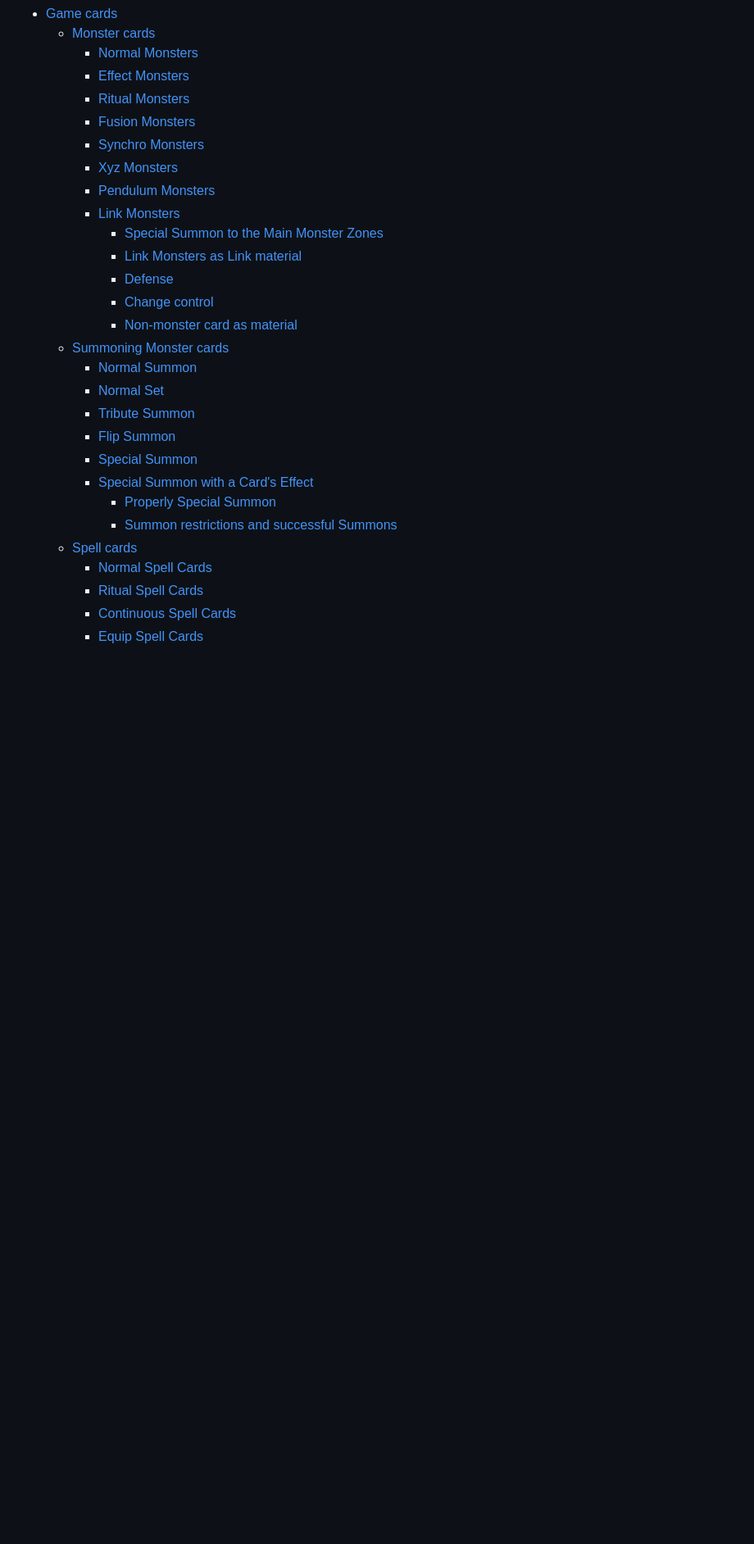
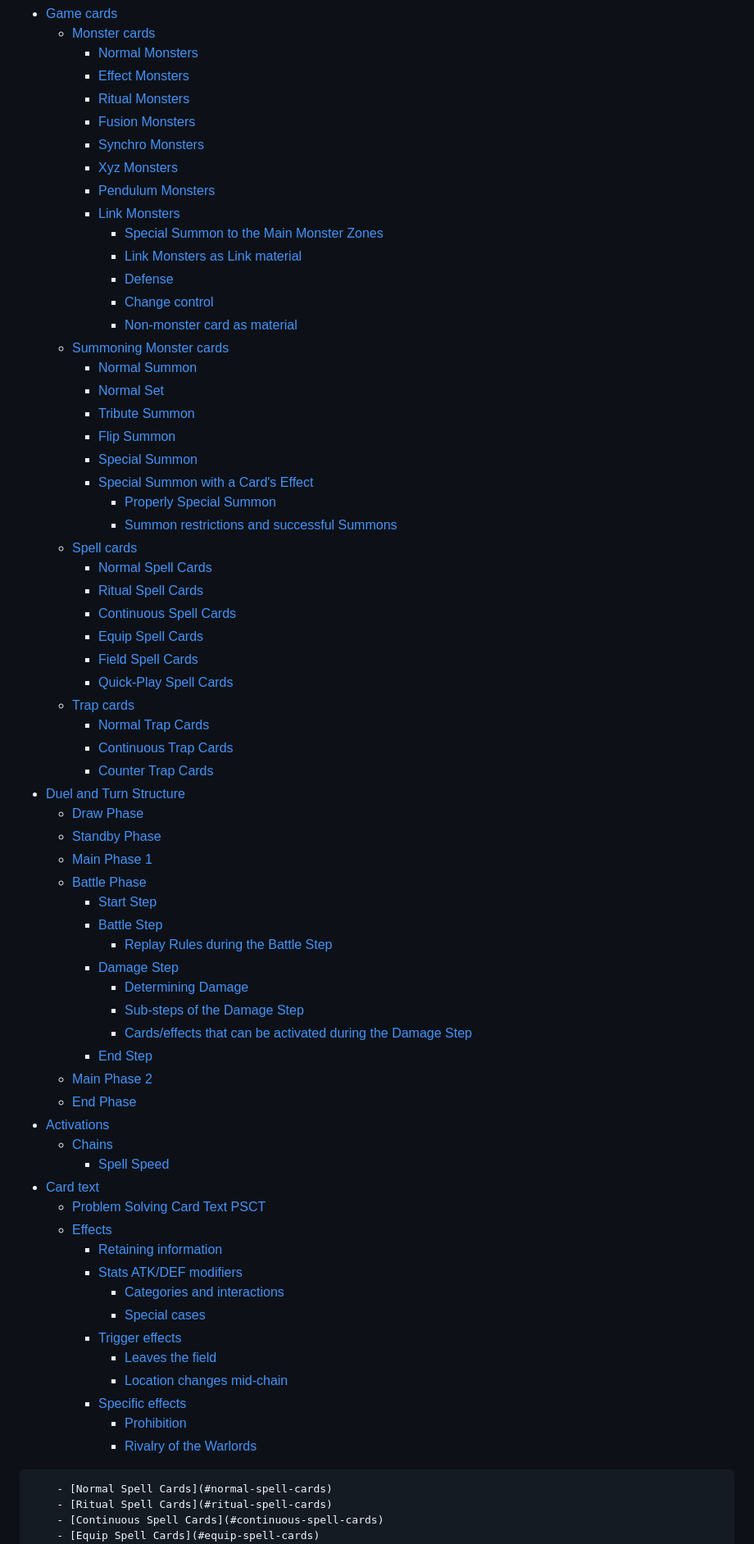
Before and after one commit to laaners/yugioh_comprehensive_rulebook, a Markdown page: README.md, the part around one of its changes. Shown at 82% size. Rendered like a GitHub page; blank space fills up the shorter version.

```diff
--- a/README.md
+++ b/README.md
@@ -8,25 +8,67 @@
 - [Game cards](#game-cards)
-	- [Monster cards](#monster-cards)
-		- [Normal Monsters](#normal-monsters)
-		- [Effect Monsters](#effect-monsters)
-		- [Ritual Monsters](#ritual-monsters)
-		- [Fusion Monsters](#fusion-monsters)
-		- [Synchro Monsters](#synchro-monsters)
-		- [Xyz Monsters](#xyz-monsters)
-		- [Pendulum Monsters](#pendulum-monsters)
-		- [Link Monsters](#link-monsters)
-			- [Special Summon to the Main Monster Zones](#special-summon-to-the-main-monster-zones)
-			- [Link Monsters as Link material](#link-monsters-as-link-material)
-			- [Defense](#defense)
-			- [Change control](#change-control)
-			- [Non-monster card as material](#non-monster-card-as-material)
-	- [Summoning Monster cards](#summoning-monster-cards)
-		- [Normal Summon](#normal-summon)
-		- [Normal Set](#normal-set)
-		- [Tribute Summon](#tribute-summon)
-		- [Flip Summon](#flip-summon)
-		- [Special Summon](#special-summon)
-		- [Special Summon with a Card's Effect](#special-summon-with-a-cards-effect)
-			- [Properly Special Summon](#properly-special-summon)
-			- [Summon restrictions and successful Summons](#summon-restrictions-and-successful-summons)
-	- [Spell cards](#spell-cards)
+    - [Monster cards](#monster-cards)
+        - [Normal Monsters](#normal-monsters)
+        - [Effect Monsters](#effect-monsters)
+        - [Ritual Monsters](#ritual-monsters)
+        - [Fusion Monsters](#fusion-monsters)
+        - [Synchro Monsters](#synchro-monsters)
+        - [Xyz Monsters](#xyz-monsters)
+        - [Pendulum Monsters](#pendulum-monsters)
+        - [Link Monsters](#link-monsters)
+            - [Special Summon to the Main Monster Zones](#special-summon-to-the-main-monster-zones)
+            - [Link Monsters as Link material](#link-monsters-as-link-material)
+            - [Defense](#defense)
+            - [Change control](#change-control)
+            - [Non-monster card as material](#non-monster-card-as-material)
+    - [Summoning Monster cards](#summoning-monster-cards)
+        - [Normal Summon](#normal-summon)
+        - [Normal Set](#normal-set)
+        - [Tribute Summon](#tribute-summon)
+        - [Flip Summon](#flip-summon)
+        - [Special Summon](#special-summon)
+        - [Special Summon with a Card's Effect](#special-summon-with-a-cards-effect)
+            - [Properly Special Summon](#properly-special-summon)
+            - [Summon restrictions and successful Summons](#summon-restrictions-and-successful-summons)
+    - [Spell cards](#spell-cards)
+        - [Normal Spell Cards](#normal-spell-cards)
+        - [Ritual Spell Cards](#ritual-spell-cards)
+        - [Continuous Spell Cards](#continuous-spell-cards)
+        - [Equip Spell Cards](#equip-spell-cards)
+        - [Field Spell Cards](#field-spell-cards)
+        - [Quick-Play Spell Cards](#quick-play-spell-cards)
+    - [Trap cards](#trap-cards)
+        - [Normal Trap Cards](#normal-trap-cards)
+        - [Continuous Trap Cards](#continuous-trap-cards)
+        - [Counter Trap Cards](#counter-trap-cards)
+- [Duel and Turn Structure](#duel-and-turn-structure)
+    - [Draw Phase](#draw-phase)
+    - [Standby Phase](#standby-phase)
+    - [Main Phase 1](#main-phase-1)
+    - [Battle Phase](#battle-phase)
+        - [Start Step](#start-step)
+        - [Battle Step](#battle-step)
+            - [Replay Rules during the Battle Step](#replay-rules-during-the-battle-step)
+        - [Damage Step](#damage-step)
+            - [Determining Damage](#determining-damage)
+            - [Sub-steps of the Damage Step](#sub-steps-of-the-damage-step)
+            - [Cards/effects that can be activated during the Damage Step](#cardseffects-that-can-be-activated-during-the-damage-step)
+        - [End Step](#end-step)
+    - [Main Phase 2](#main-phase-2)
+    - [End Phase](#end-phase)
+- [Activations](#activations)
+    - [Chains](#chains)
+        - [Spell Speed](#spell-speed)
+- [Card text](#card-text)
+    - [Problem Solving Card Text PSCT](#problem-solving-card-text-psct)
+    - [Effects](#effects)
+        - [Retaining information](#retaining-information)
+        - [Stats ATK/DEF modifiers](#stats-atkdef-modifiers)
+            - [Categories and interactions](#categories-and-interactions)
+            - [Special cases](#special-cases)
+        - [Trigger effects](#trigger-effects)
+            - [Leaves the field](#leaves-the-field)
+            - [Location changes mid-chain](#location-changes-mid-chain)
+        - [Specific effects](#specific-effects)
+            - [Prohibition](#prohibition)
+            - [Rivalry of the Warlords](#rivalry-of-the-warlords)
+
```
Also changed, not shown: other parts of README.md (+59 -8 lines).
